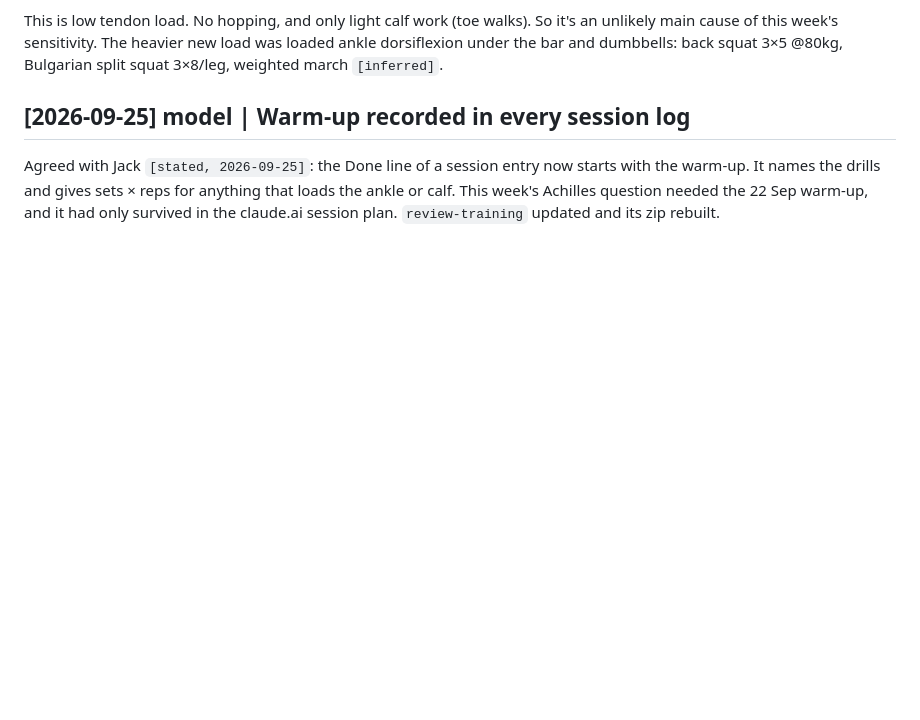
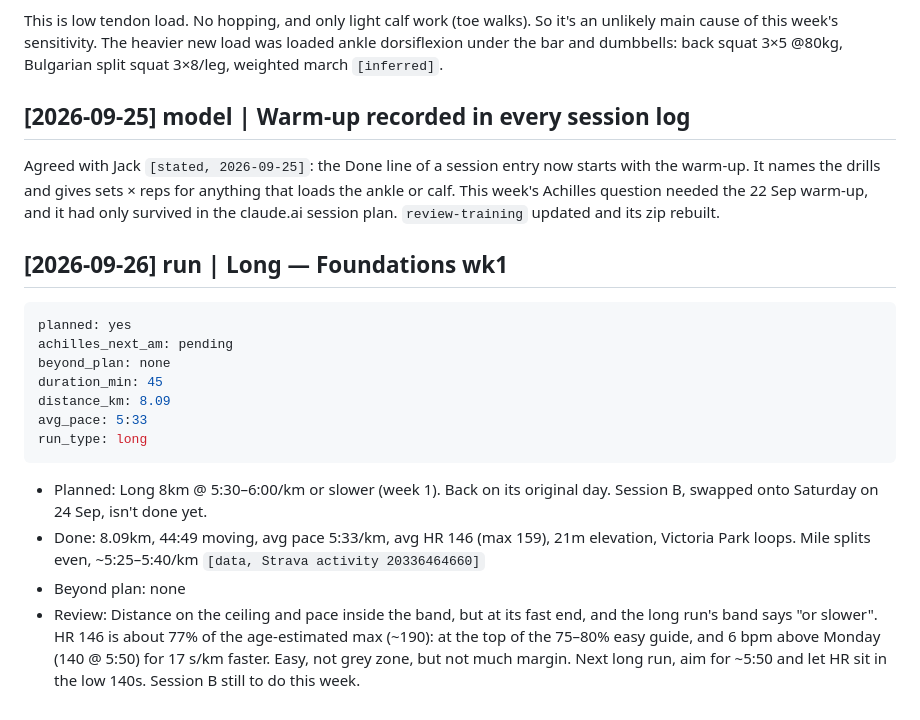
Before and after one commit to strachcity/olavibot, a Markdown page: wiki/log.md, the part around the change. Rendered like a GitHub page; blank space fills up the shorter version.

Commit message:
run: 26 Sep long 8km
Co-Authored-By: Claude Opus 5.5 <noreply@anthropic.com>
Claude-Session: https://claude.ai/code/session_01LQ1CUbJk6NMkEF42F8WuYC

````diff
--- a/wiki/log.md
+++ b/wiki/log.md
@@ -532,3 +532,24 @@ Agreed with Jack `[stated, 2026-09-25]`: the Done line of a session entry now st
 warm-up. It names the drills and gives sets × reps for anything that loads the ankle or calf.
 This week's Achilles question needed the 22 Sep warm-up, and it had only survived in the
 claude.ai session plan. `review-training` updated and its zip rebuilt.
+
+## [2026-09-26] run | Long — Foundations wk1
+```yaml
+planned: yes
+achilles_next_am: pending
+beyond_plan: none
+duration_min: 45
+distance_km: 8.09
+avg_pace: 5:33
+run_type: long
+```
+- Planned: Long 8km @ 5:30–6:00/km or slower (week 1). Back on its original day. Session B,
+  swapped onto Saturday on 24 Sep, isn't done yet.
+- Done: 8.09km, 44:49 moving, avg pace 5:33/km, avg HR 146 (max 159), 21m elevation,
+  Victoria Park loops. Mile splits even, ~5:25–5:40/km `[data, Strava activity 20336464660]`
+- Beyond plan: none
+- Review: Distance on the ceiling and pace inside the band, but at its fast end, and the long
+  run's band says "or slower". HR 146 is about 77% of the age-estimated max (~190): at the top
+  of the 75–80% easy guide, and 6 bpm above Monday (140 @ 5:50) for 17 s/km faster. Easy, not
+  grey zone, but not much margin. Next long run, aim for ~5:50 and let HR sit in the low
+  140s. Session B still to do this week.
````
